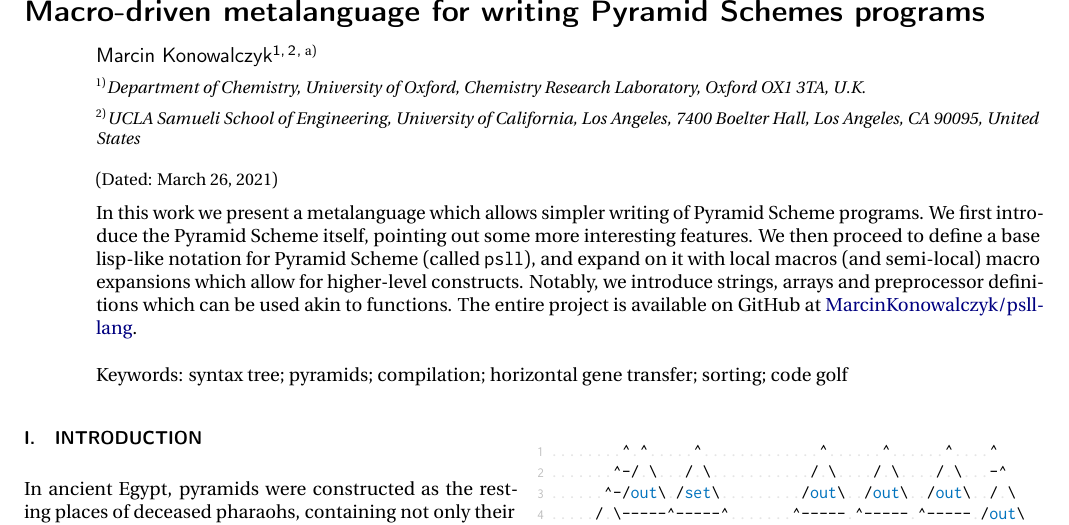
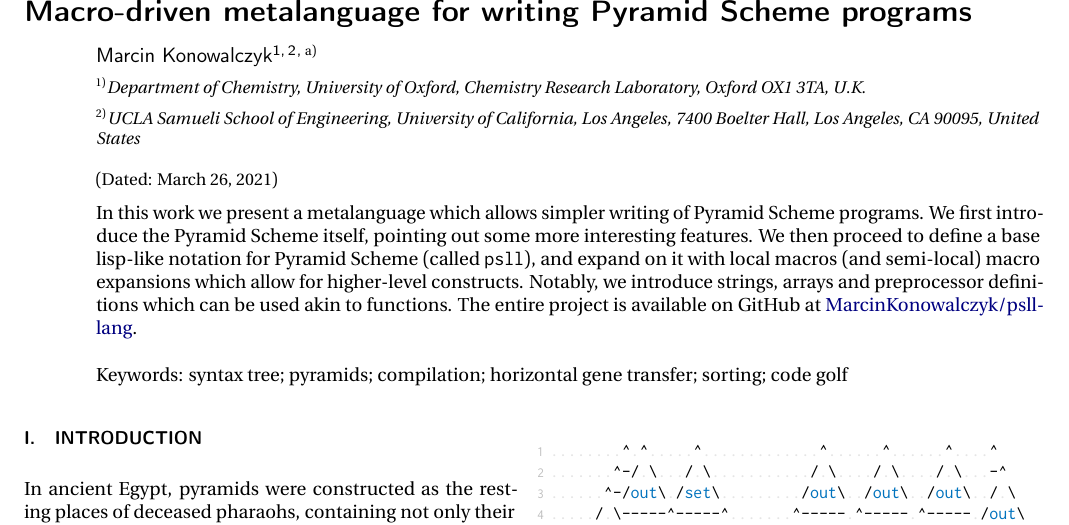
Before and after one commit to MarcinKonowalczyk/psll-lang, a LaTeX paper (sigbovik-paper/sigbovik-psll.tex): part of page 1 of 9, cut so that both start at the same text. Compiled offline with pdfLaTeX.

Commit message:
try #3, commit for SHA

```diff
--- a/sigbovik-paper/sigbovik-psll.tex
+++ b/sigbovik-paper/sigbovik-psll.tex
@@ -132,7 +132,7 @@ sensitive=false
 
 % \title{Design and implementation of \psll\ -- Lisp-like programming language which compiles to Pyramid Scheme}
 % \title{Local-macro-driven metalanguage as a platform for writing large Pyramid Scheme programs}
-\title{Macro-driven metalanguage for writing Pyramid Schemes programs}
+\title{Macro-driven metalanguage for writing Pyramid Scheme programs}
 
 \def\crl{Department of Chemistry, University of Oxford, Chemistry Research Laboratory, Oxford OX1 3TA, U.K.}
 \def\samueli{UCLA Samueli School of Engineering, University of California, Los Angeles, 7400 Boelter Hall, Los Angeles, CA 90095, United States}
```
Also changed, not shown: sigbovik-paper/sigbovik-psll.pdf.
